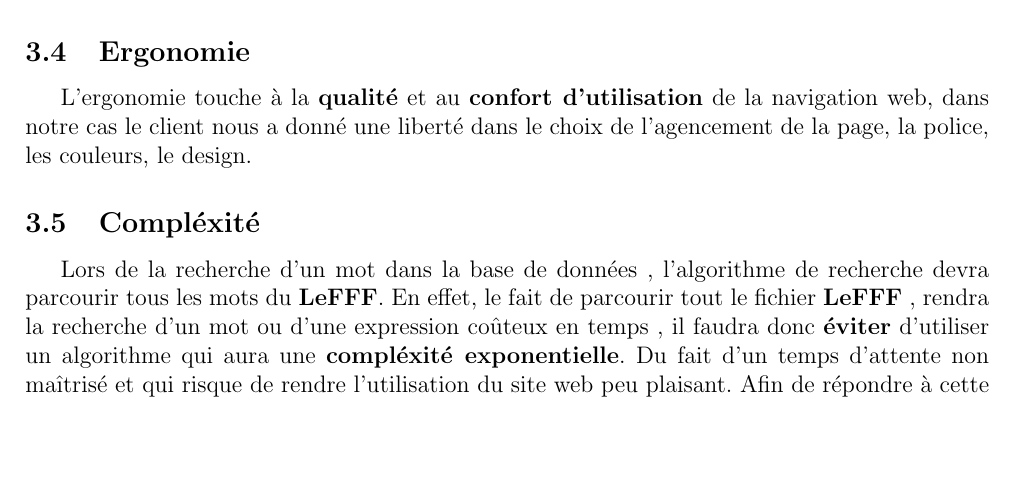
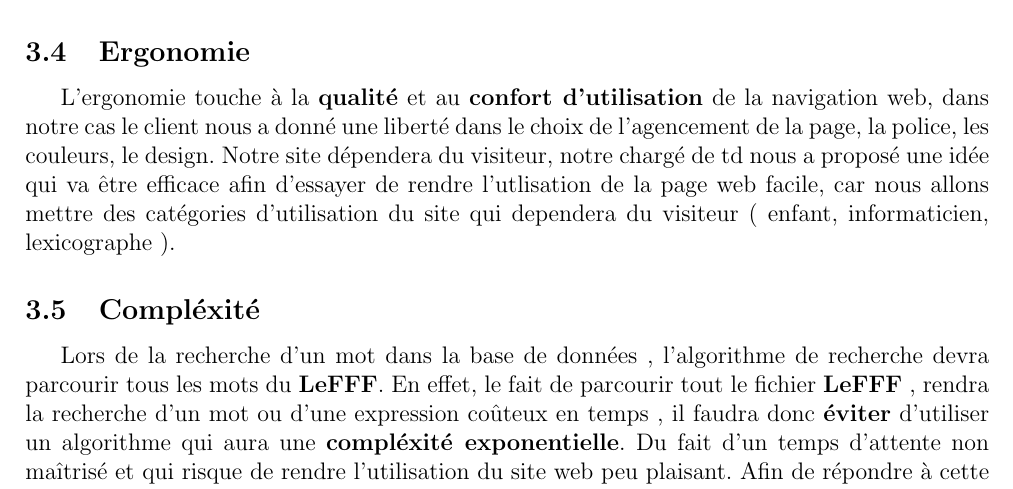
Before and after one commit to abdelamine06/Lexique_clicodorme, a LaTeX document (docs/requirements/cahier_des_besoins.tex, which reads docs/requirements/besoins.tex): part of page 9 of 10, cut so that both start at the same text, the shorter picture padded with empty space. Compiled offline with pdfLaTeX.

Commit message:
Besoins fonctionnels, transducteurs, unificateur, ergonomie

```diff
--- a/docs/requirements/besoins.tex
+++ b/docs/requirements/besoins.tex
@@ -96,7 +96,7 @@ Nous offrirons la possibilité de gérer le téléchargement du \textbf{LeFFF} o
 Nous sommes dans l'obligation de manipuler la \textbf{gestion de la mémoire} d'une manière très \textbf{efficace} dans le but d'assurer le fonctionnement des besoins fonctionnels dans tous les scénarios d'utilisation possible du logiciel.
 
 \subsection{Ergonomie}
-L’ergonomie touche à la \textbf{qualité} et au \textbf{confort d’utilisation} de la navigation web, dans notre cas le client nous a donné une liberté dans le choix de l'agencement de la page, la police, les couleurs, le design.
+L’ergonomie touche à la \textbf{qualité} et au \textbf{confort d’utilisation} de la navigation web, dans notre cas le client nous a donné une liberté dans le choix de l'agencement de la page, la police, les couleurs, le design. Notre site dépendera du visiteur, notre chargé de td nous a proposé une idée qui va être efficace afin d'essayer de rendre l'utlisation de la page web facile, car nous allons mettre des catégories d'utilisation du site qui dependera du visiteur ( enfant, informaticien, lexicographe ).
 
 \subsection{Compléxité}
 Lors de la recherche d'un mot dans la base de données , l'algorithme de recherche devra parcourir tous les mots du \textbf{LeFFF}. En effet, le fait de parcourir tout le fichier \textbf{LeFFF} , rendra la recherche d'un mot ou d'une expression coûteux en temps , il faudra donc \textbf{éviter} d'utiliser  un algorithme qui aura une \textbf{compléxité exponentielle}. Du fait d'un temps d'attente non maîtrisé et qui risque de rendre l'utilisation du site web peu plaisant. Afin de répondre à cette problématique, privilégier un parcours en profondeur qui aura une \textbf{compléxité linaire}.
```
